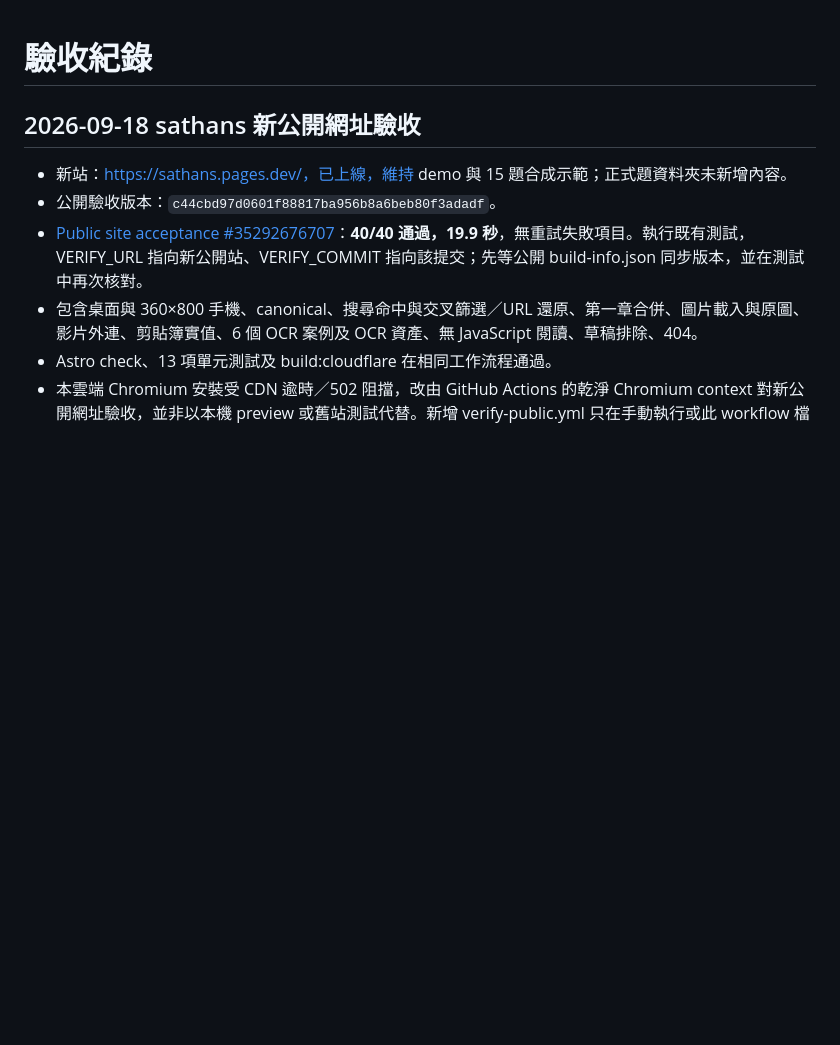
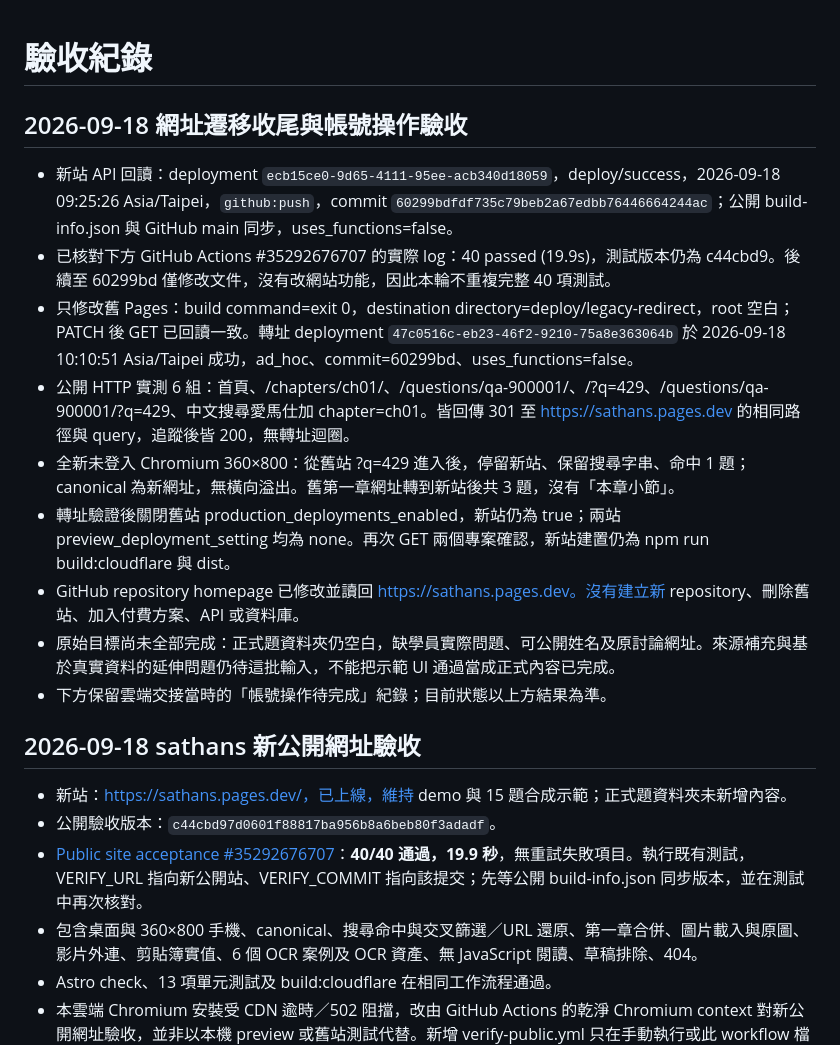
Before and after one commit to hansai-art/sat-ai-avatar-qa, a Markdown page: docs/ACCEPTANCE.md, the part around the change. Drawn GitHub-style; blank space fills up the shorter version.

Commit message:
docs: record completed sathans migration

```diff
--- a/docs/ACCEPTANCE.md
+++ b/docs/ACCEPTANCE.md
@@ -1,4 +1,16 @@
 # 驗收紀錄
+
+## 2026-09-18 網址遷移收尾與帳號操作驗收
+
+- 新站 API 回讀：deployment `ecb15ce0-9d65-4111-95ee-acb340d18059`，deploy/success，2026-09-18 09:25:26 Asia/Taipei，`github:push`，commit `60299bdfdf735c79beb2a67edbb76446664244ac`；公開 build-info.json 與 GitHub main 同步，uses_functions=false。
+- 已核對下方 GitHub Actions #35292676707 的實際 log：40 passed (19.9s)，測試版本仍為 c44cbd9。後續至 60299bd 僅修改文件，沒有改網站功能，因此本輪不重複完整 40 項測試。
+- 只修改舊 Pages：build command=exit 0，destination directory=deploy/legacy-redirect，root 空白；PATCH 後 GET 已回讀一致。轉址 deployment `47c0516c-eb23-46f2-9210-75a8e363064b` 於 2026-09-18 10:10:51 Asia/Taipei 成功，ad_hoc、commit=60299bd、uses_functions=false。
+- 公開 HTTP 實測 6 組：首頁、/chapters/ch01/、/questions/qa-900001/、/?q=429、/questions/qa-900001/?q=429、中文搜尋愛馬仕加 chapter=ch01。皆回傳 301 至 https://sathans.pages.dev 的相同路徑與 query，追蹤後皆 200，無轉址迴圈。
+- 全新未登入 Chromium 360×800：從舊站 ?q=429 進入後，停留新站、保留搜尋字串、命中 1 題；canonical 為新網址，無橫向溢出。舊第一章網址轉到新站後共 3 題，沒有「本章小節」。
+- 轉址驗證後關閉舊站 production_deployments_enabled，新站仍為 true；兩站 preview_deployment_setting 均為 none。再次 GET 兩個專案確認，新站建置仍為 npm run build:cloudflare 與 dist。
+- GitHub repository homepage 已修改並讀回 https://sathans.pages.dev。沒有建立新 repository、刪除舊站、加入付費方案、API 或資料庫。
+- 原始目標尚未全部完成：正式題資料夾仍空白，缺學員實際問題、可公開姓名及原討論網址。來源補充與基於真實資料的延伸問題仍待這批輸入，不能把示範 UI 通過當成正式內容已完成。
+- 下方保留雲端交接當時的「帳號操作待完成」紀錄；目前狀態以上方結果為準。
 
 ## 2026-09-18 sathans 新公開網址驗收
 
```
Also changed, not shown: docs/CLOUDFLARE.md (+10 -8 lines), docs/CODEX-HANDOFF.md (+4 -4 lines).
